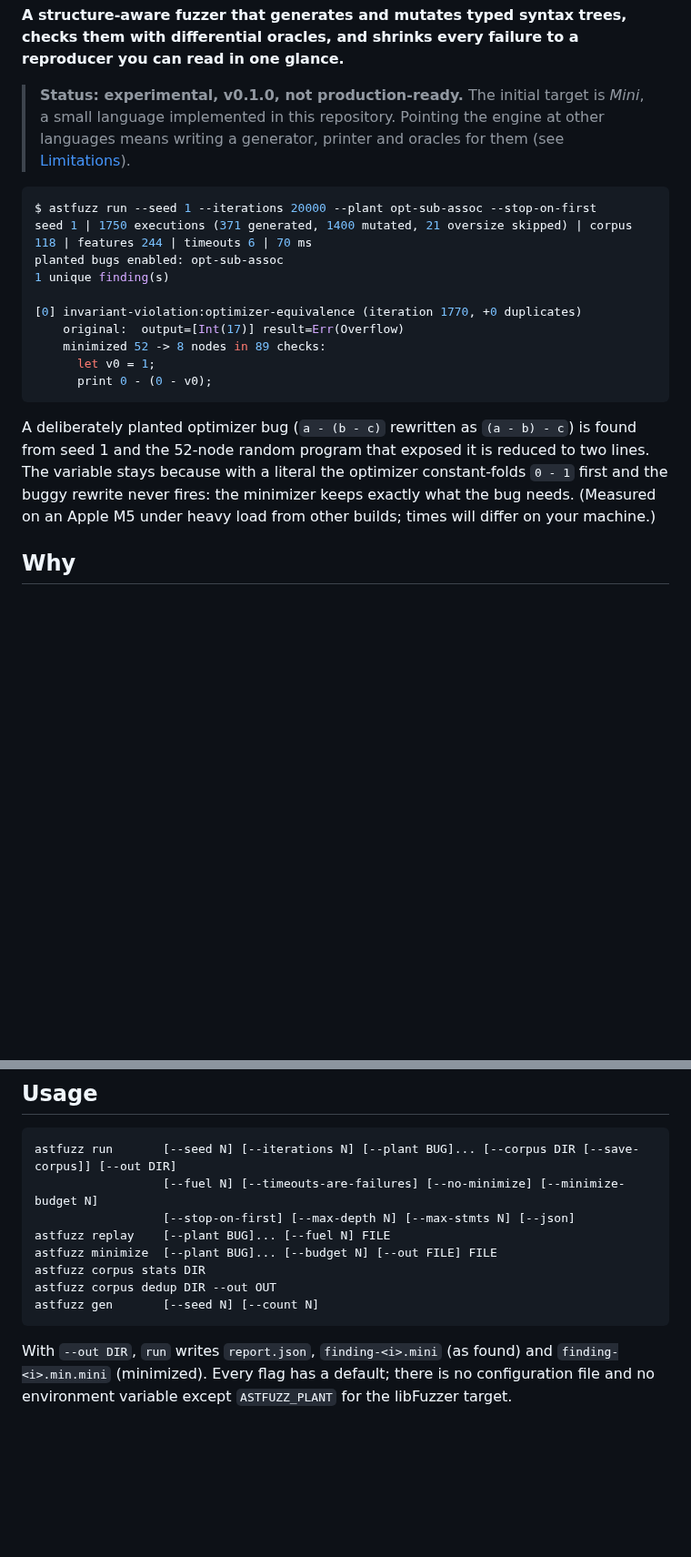
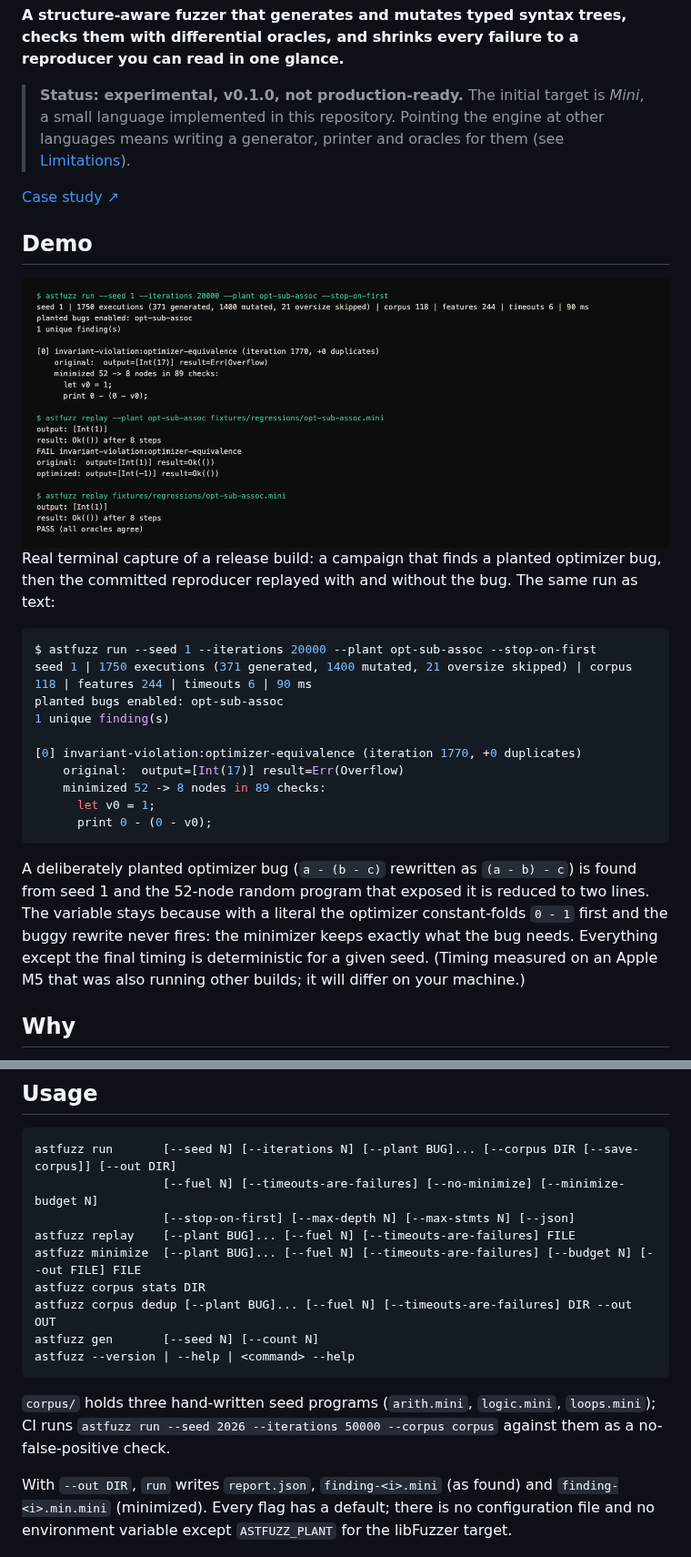
Before and after one commit to hellpuffyt/AST-StateFuzzer, a Markdown page: README.md, 2 parts joined by grey strips. Shown at 91% size. GitHub-like rendering; pictures changed too: docs/screenshots/planted-bug-found-and-replayed.png (added); blank space fills up the shorter version.

Commit message:
docs: README terminal capture, case study link, complete CLI usage (#2)

````diff
--- a/README.md
+++ b/README.md
@@ -6,9 +6,18 @@
 
 > **Status: experimental, v0.1.0, not production-ready.** The initial target is *Mini*, a small language implemented in this repository. Pointing the engine at other languages means writing a generator, printer and oracles for them (see [Limitations](#limitations-and-roadmap)).
 
+[Case study ↗](https://hellpuff.dev/work/ast-statefuzzer)
+
+## Demo
+
+<img src="docs/screenshots/planted-bug-found-and-replayed.png" width="100%" alt="Terminal: astfuzz run finds the planted opt-sub-assoc optimizer bug from seed 1 and minimizes a 52-node program to two lines; replay of the minimized file fails with the bug planted and passes without it">
+
+Real terminal capture of a release build: a campaign that finds a planted optimizer bug, then the committed reproducer
+replayed with and without the bug. The same run as text:
+
 ```console
 $ astfuzz run --seed 1 --iterations 20000 --plant opt-sub-assoc --stop-on-first
-seed 1 | 1750 executions (371 generated, 1400 mutated, 21 oversize skipped) | corpus 118 | features 244 | timeouts 6 | 70 ms
+seed 1 | 1750 executions (371 generated, 1400 mutated, 21 oversize skipped) | corpus 118 | features 244 | timeouts 6 | 90 ms
 planted bugs enabled: opt-sub-assoc
 1 unique finding(s)
 
@@ -19,7 +28,7 @@ planted bugs enabled: opt-sub-assoc
       print 0 - (0 - v0);
 ```
 
-A deliberately planted optimizer bug (`a - (b - c)` rewritten as `(a - b) - c`) is found from seed 1 and the 52-node random program that exposed it is reduced to two lines. The variable stays because with a literal the optimizer constant-folds `0 - 1` first and the buggy rewrite never fires: the minimizer keeps exactly what the bug needs. (Measured on an Apple M5 under heavy load from other builds; times will differ on your machine.)
+A deliberately planted optimizer bug (`a - (b - c)` rewritten as `(a - b) - c`) is found from seed 1 and the 52-node random program that exposed it is reduced to two lines. The variable stays because with a literal the optimizer constant-folds `0 - 1` first and the buggy rewrite never fires: the minimizer keeps exactly what the bug needs. Everything except the final timing is deterministic for a given seed. (Timing measured on an Apple M5 that was also running other builds; it will differ on your machine.)
 
 ## Why
 
@@ -104,12 +113,16 @@ Details, module map and the sandboxing guidance for other targets: [`docs/ARCHIT
 astfuzz run       [--seed N] [--iterations N] [--plant BUG]... [--corpus DIR [--save-corpus]] [--out DIR]
                   [--fuel N] [--timeouts-are-failures] [--no-minimize] [--minimize-budget N]
                   [--stop-on-first] [--max-depth N] [--max-stmts N] [--json]
-astfuzz replay    [--plant BUG]... [--fuel N] FILE
-astfuzz minimize  [--plant BUG]... [--budget N] [--out FILE] FILE
+astfuzz replay    [--plant BUG]... [--fuel N] [--timeouts-are-failures] FILE
+astfuzz minimize  [--plant BUG]... [--fuel N] [--timeouts-are-failures] [--budget N] [--out FILE] FILE
 astfuzz corpus stats DIR
-astfuzz corpus dedup DIR --out OUT
+astfuzz corpus dedup [--plant BUG]... [--fuel N] [--timeouts-are-failures] DIR --out OUT
 astfuzz gen       [--seed N] [--count N]
+astfuzz --version | --help | <command> --help
 ```
+
+`corpus/` holds three hand-written seed programs (`arith.mini`, `logic.mini`, `loops.mini`); CI runs
+`astfuzz run --seed 2026 --iterations 50000 --corpus corpus` against them as a no-false-positive check.
 
 With `--out DIR`, `run` writes `report.json`, `finding-<i>.mini` (as found) and `finding-<i>.min.mini` (minimized). Every flag has a default; there is no configuration file and no environment variable except `ASTFUZZ_PLANT` for the libFuzzer target.
 
````
